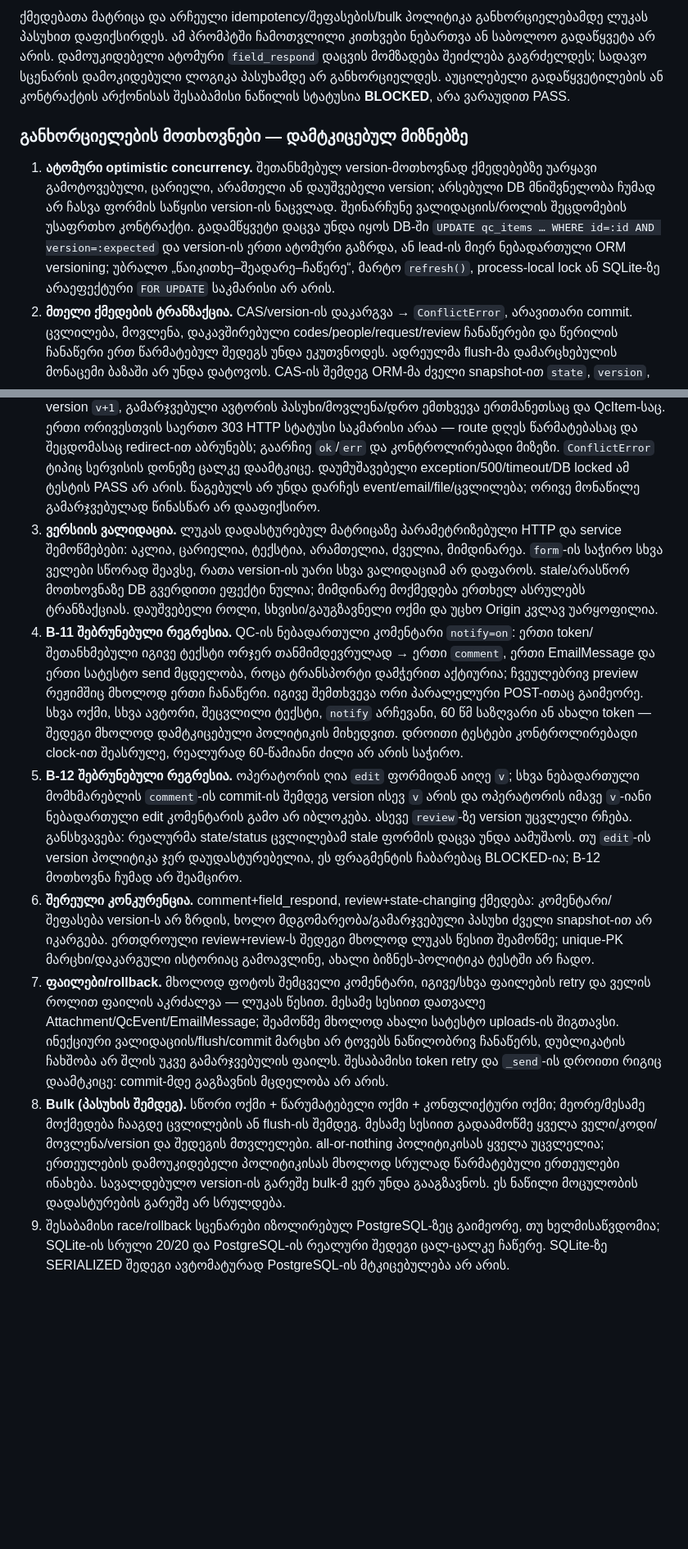
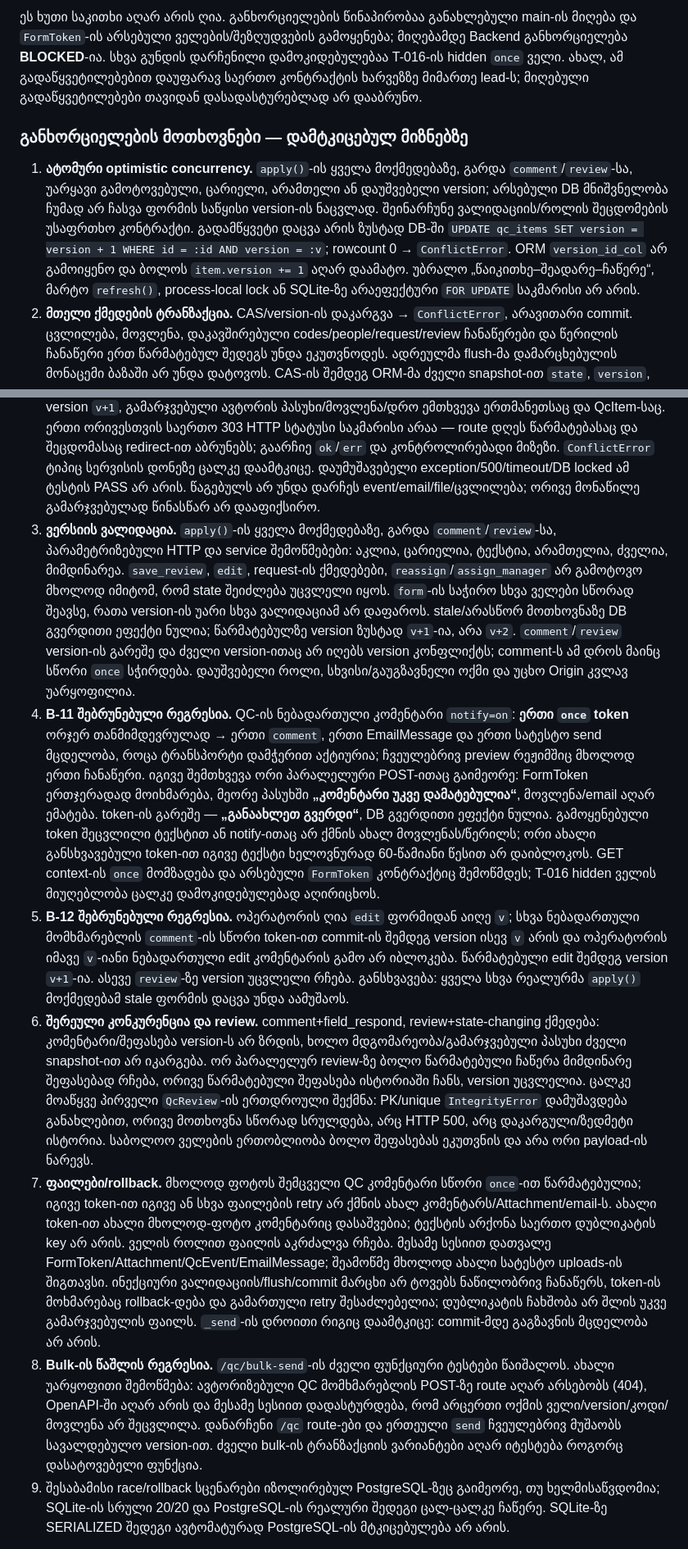
Before and after one commit to lnukradze/qc-platforma, a Markdown page: docs/tasks/T-019-concurrency-backend.md, 2 parts joined by grey strips. Shown at 82% size. GitHub-like rendering; blank space fills up the shorter version.

```diff
--- a/docs/tasks/T-019-concurrency-backend.md
+++ b/docs/tasks/T-019-concurrency-backend.md
@@ -78,9 +80,9 @@
 
-ქმედებათა მატრიცა და არჩეული idempotency/შეფასების/bulk პოლიტიკა განხორციელებამდე ლუკას პასუხით დაფიქსირდეს. ამ პრომპტში ჩამოთვლილი კითხვები ნებართვა ან საბოლოო გადაწყვეტა არ არის. დამოუკიდებელი ატომური `field_respond` დაცვის მომზადება შეიძლება გაგრძელდეს; სადავო სცენარის დამოკიდებული ლოგიკა პასუხამდე არ განხორციელდეს. აუცილებელი გადაწყვეტილების ან კონტრაქტის არქონისას შესაბამისი ნაწილის სტატუსია **BLOCKED**, არა ვარაუდით PASS.
+ეს ხუთი საკითხი აღარ არის ღია. განხორციელების წინაპირობაა განახლებული main-ის მიღება და `FormToken`-ის არსებული ველების/შეზღუდვების გამოყენება; მიღებამდე Backend განხორციელება **BLOCKED**-ია. სხვა გუნდის დარჩენილი დამოკიდებულებაა T-016-ის hidden `once` ველი. ახალ, ამ გადაწყვეტილებებით დაუფარავ საერთო კონტრაქტის ხარვეზზე მიმართე lead-ს; მიღებული გადაწყვეტილებები თავიდან დასადასტურებლად არ დააბრუნო.
 
 ### განხორციელების მოთხოვნები — დამტკიცებულ მიზნებზე
 
-1. **ატომური optimistic concurrency.** შეთანხმებულ version-მოთხოვნად ქმედებებზე უარყავი გამოტოვებული, ცარიელი, არამთელი ან დაუშვებელი version; არსებული DB მნიშვნელობა ჩუმად არ ჩასვა ფორმის საწყისი version-ის ნაცვლად. შეინარჩუნე ვალიდაციის/როლის შეცდომების უსაფრთხო კონტრაქტი. გადამწყვეტი დაცვა უნდა იყოს DB-ში `UPDATE qc_items … WHERE id=:id AND version=:expected` და version-ის ერთი ატომური გაზრდა, ან lead-ის მიერ ნებადართული ORM versioning; უბრალო „წაიკითხე–შეადარე–ჩაწერე“, მარტო `refresh()`, process-local lock ან SQLite-ზე არაეფექტური `FOR UPDATE` საკმარისი არ არის.
+1. **ატომური optimistic concurrency.** `apply()`-ის ყველა მოქმედებაზე, გარდა `comment`/`review`-სა, უარყავი გამოტოვებული, ცარიელი, არამთელი ან დაუშვებელი version; არსებული DB მნიშვნელობა ჩუმად არ ჩასვა ფორმის საწყისი version-ის ნაცვლად. შეინარჩუნე ვალიდაციის/როლის შეცდომების უსაფრთხო კონტრაქტი. გადამწყვეტი დაცვა არის ზუსტად DB-ში `UPDATE qc_items SET version = version + 1 WHERE id = :id AND version = :v`; rowcount 0 → `ConflictError`. ORM `version_id_col` არ გამოიყენო და ბოლოს `item.version += 1` აღარ დაამატო. უბრალო „წაიკითხე–შეადარე–ჩაწერე“, მარტო `refresh()`, process-local lock ან SQLite-ზე არაეფექტური `FOR UPDATE` საკმარისი არ არის.
 2. **მთელი ქმედების ტრანზაქცია.** CAS/version-ის დაკარგვა → `ConflictError`, არავითარი commit. ცვლილება, მოვლენა, დაკავშირებული codes/people/request/review ჩანაწერები და წერილის ჩანაწერი ერთ წარმატებულ შედეგს უნდა ეკუთვნოდეს. ადრეულმა flush-მა დამარცხებულის მონაცემი ბაზაში არ უნდა დატოვოს. CAS-ის შემდეგ ORM-მა ძველი snapshot-ით `state`, `version`, მომხმარებლის პასუხი ან სხვა ატრიბუტები უკან არ გადაწეროს; successful state-changing მოქმედებაზე version ზუსტად ერთხელ იზრდება. `apply()`-ში შიდა commit-მა route-ის ტრანზაქცია არ დაყოს.
 3. **კონფლიქტის ერთიანი შედეგი.** ორი უფლებამოსილი ამზომველი ერთი `expected_version`-ით: გამარჯვებული აფიქსირებს თავის პასუხს, მეორე იღებს `ConflictError`-ის გზას; დაკარგული მცდელობა ახალ version-ზე ავტომატურად არ განმეორდეს როგორც ახალი პასუხი. წაგებულმა შეიძლება `available_actions()`-ში უკვე შეცვლილი მდგომარეობა ნახოს — ასეთ დამტკიცებულ stale-response შემთხვევაშიც დაცული იყოს შეთანხმებული კონფლიქტის განმარტება, არა უბრალოდ ზოგადი role/state უარი. rollback-ის შემდეგ ახალი, სანდო ჩანაწერიდან აჩვენე არსებული „ამ ოქმზე პასუხი უკვე გაგზავნა …“ შეტყობინება; არც დაუმთავრებელი ტრანზაქცია და არც 500.
 4. **SQLite და PostgreSQL.** არჩეული სტრატეგია ორივე დიალექტზე სწორი იყოს. SQLite-ის `busy/locked` ან PostgreSQL-ის serialization/deadlock-ის ნებისმიერი შეცდომა ავტომატურად „წარმატებულ კონფლიქტად“ არ მონიშნო. თუ bounded retry საჭიროა, დაასაბუთე და შეინარჩუნე თავდაპირველი expected version/ოპერაციის იდენტობა; მხოლოდ გადამოწმებული stale-write მიათვალე ერთ დამარცხებულ კონკურენტულ მცდელობას. Python mutex-ის ან ტესტის სერიალიზაციის საშუალებით „20/20“-ის მიღება დაუშვებელია.
@@ -101,12 +103,12 @@
 
 1. **20 დამოუკიდებელი რბოლა.** ყოველ რაუნდში თავიდან მოამზადე შესაბამისი ოქმის საწყისი მდგომარეობა/version; fixture ცვლილებები commit-დეს worker-ების დაწყებამდე. ორი სხვადასხვა ავტორიზებული HTTP სესია, ორი thread, ორი დამოუკიდებელი DB Session/კავშირი; ერთი `expected_version`, დაწყების barrier/event და თითოეული futures-ის timeout. ორივე POST რეალურად გადაიფაროს; დაამტკიცე, რომ ორივე ხედავდა ერთ საწყის ვერსიას, საჭიროებისას მხოლოდ ტესტში გამოყენებული სინქრონიზაციით CAS-მდე. worker-ებში საერთო Session/ORM ობიექტი ან ტესტის lock-ით რიგრიგობით commit არ გამოიყენო. write lock-ის აღების შემდეგ ერთმანეთის მომლოდინე barrier deadlock-ს ნუ შექმნი; `sleep` მარტო race-ის მტკიცებულება არ არის.
 2. თითო რაუნდის შედეგი შეამოწმე **მესამე, ახალ Session-ში commit-ების შემდეგ**: ზუსტად ერთი წარმატებული მოქმედება, ერთი domain `ConflictError`-ის გზა, ერთი `field_responded` მოვლენა, version `v+1`, გამარჯვებული ავტორის პასუხი/მოვლენა/დრო ემთხვევა ერთმანეთსაც და QcItem-საც. ერთი ორივესთვის საერთო 303 HTTP სტატუსი საკმარისი არაა — route დღეს წარმატებასაც და შეცდომასაც redirect-ით აბრუნებს; გაარჩიე `ok`/`err` და კონტროლირებადი მიზეზი. `ConflictError` ტიპიც სერვისის დონეზე ცალკე დაამტკიცე. დაუმუშავებელი exception/500/timeout/DB locked ამ ტესტის PASS არ არის. წაგებულს არ უნდა დარჩეს event/email/file/ცვლილება; ორივე მონაწილე გამარჯვებულად წინასწარ არ დააფიქსირო.
-3. **ვერსიის ვალიდაცია.** ლუკას დადასტურებულ მატრიცაზე პარამეტრიზებული HTTP და service შემოწმებები: აკლია, ცარიელია, ტექსტია, არამთელია, ძველია, მიმდინარეა. `form`-ის საჭირო სხვა ველები სწორად შეავსე, რათა version-ის უარი სხვა ვალიდაციამ არ დაფაროს. stale/არასწორ მოთხოვნაზე DB გვერდითი ეფექტი ნულია; მიმდინარე მოქმედება ერთხელ ასრულებს ტრანზაქციას. დაუშვებელი როლი, სხვისი/გაუგზავნელი ოქმი და უცხო Origin კვლავ უარყოფილია.
-4. **B-11 შებრუნებული რეგრესია.** QC-ის ნებადართული კომენტარი `notify=on`: ერთი token/შეთანხმებული იგივე ტექსტი ორჯერ თანმიმდევრულად → ერთი `comment`, ერთი EmailMessage და ერთი სატესტო send მცდელობა, როცა ტრანსპორტი დამჭერით აქტიურია; ჩვეულებრივ preview რეჟიმშიც მხოლოდ ერთი ჩანაწერი. იგივე შემთხვევა ორი პარალელური POST-ითაც გაიმეორე. სხვა ოქმი, სხვა ავტორი, შეცვლილი ტექსტი, `notify` არჩევანი, 60 წმ საზღვარი ან ახალი token — შედეგი მხოლოდ დამტკიცებული პოლიტიკის მიხედვით. დროითი ტესტები კონტროლირებადი clock-ით შეასრულე, რეალურად 60-წამიანი ძილი არ არის საჭირო.
-5. **B-12 შებრუნებული რეგრესია.** ოპერატორის ღია `edit` ფორმიდან აიღე `v`; სხვა ნებადართული მომხმარებლის `comment`-ის commit-ის შემდეგ version ისევ `v` არის და ოპერატორის იმავე `v`-იანი ნებადართული edit კომენტარის გამო არ იბლოკება. ასევე `review`-ზე version უცვლელი რჩება. განსხვავება: რეალურმა state/status ცვლილებამ stale ფორმის დაცვა უნდა აამუშაოს. თუ `edit`-ის version პოლიტიკა ჯერ დაუდასტურებელია, ეს ფრაგმენტის ჩაბარებაც BLOCKED-ია; B-12 მოთხოვნა ჩუმად არ შეამცირო.
-6. **შერეული კონკურენცია.** comment+field_respond, review+state-changing ქმედება: კომენტარი/შეფასება version-ს არ ზრდის, ხოლო მდგომარეობა/გამარჯვებული პასუხი ძველი snapshot-ით არ იკარგება. ერთდროული review+review-ს შედეგი მხოლოდ ლუკას წესით შეამოწმე; unique-PK მარცხი/დაკარგული ისტორიაც გამოავლინე, ახალი ბიზნეს-პოლიტიკა ტესტში არ ჩადო.
-7. **ფაილები/rollback.** მხოლოდ ფოტოს შემცველი კომენტარი, იგივე/სხვა ფაილების retry და ველის როლით ფაილის აკრძალვა — ლუკას წესით. მესამე სესიით დათვალე Attachment/QcEvent/EmailMessage; შეამოწმე მხოლოდ ახალი სატესტო uploads-ის შიგთავსი. ინექციური ვალიდაციის/flush/commit მარცხი არ ტოვებს ნაწილობრივ ჩანაწერს, დუბლიკატის ჩახშობა არ შლის უკვე გამარჯვებულის ფაილს. შესაბამისი token retry და `_send`-ის დროითი რიგიც დაამტკიცე: commit-მდე გაგზავნის მცდელობა არ არის.
-8. **Bulk (პასუხის შემდეგ).** სწორი ოქმი + წარუმატებელი ოქმი + კონფლიქტური ოქმი; მეორე/მესამე მოქმედება ჩააგდე ცვლილების ან flush-ის შემდეგ. მესამე სესიით გადაამოწმე ყველა ველი/კოდი/მოვლენა/version და შედეგის მთვლელები. all-or-nothing პოლიტიკისას ყველა უცვლელია; ერთეულების დამოუკიდებელი პოლიტიკისას მხოლოდ სრულად წარმატებული ერთეულები ინახება. სავალდებულო version-ის გარეშე bulk-მ ვერ უნდა გააგზავნოს. ეს ნაწილი მოცულობის დადასტურების გარეშე არ სრულდება.
+3. **ვერსიის ვალიდაცია.** `apply()`-ის ყველა მოქმედებაზე, გარდა `comment`/`review`-სა, პარამეტრიზებული HTTP და service შემოწმებები: აკლია, ცარიელია, ტექსტია, არამთელია, ძველია, მიმდინარეა. `save_review`, `edit`, request-ის ქმედებები, `reassign`/`assign_manager` არ გამოტოვო მხოლოდ იმიტომ, რომ state შეიძლება უცვლელი იყოს. `form`-ის საჭირო სხვა ველები სწორად შეავსე, რათა version-ის უარი სხვა ვალიდაციამ არ დაფაროს. stale/არასწორ მოთხოვნაზე DB გვერდითი ეფექტი ნულია; წარმატებულზე version ზუსტად `v+1`-ია, არა `v+2`. `comment`/`review` version-ის გარეშე და ძველი version-ითაც არ იღებს version კონფლიქტს; comment-ს ამ დროს მაინც სწორი `once` სჭირდება. დაუშვებელი როლი, სხვისი/გაუგზავნელი ოქმი და უცხო Origin კვლავ უარყოფილია.
+4. **B-11 შებრუნებული რეგრესია.** QC-ის ნებადართული კომენტარი `notify=on`: **ერთი `once` token** ორჯერ თანმიმდევრულად → ერთი `comment`, ერთი EmailMessage და ერთი სატესტო send მცდელობა, როცა ტრანსპორტი დამჭერით აქტიურია; ჩვეულებრივ preview რეჟიმშიც მხოლოდ ერთი ჩანაწერი. იგივე შემთხვევა ორი პარალელური POST-ითაც გაიმეორე: FormToken ერთჯერადად მოიხმარება, მეორე პასუხში **„კომენტარი უკვე დამატებულია“**, მოვლენა/email აღარ ემატება. token-ის გარეშე — **„განაახლეთ გვერდი“**, DB გვერდითი ეფექტი ნულია. გამოყენებული token შეცვლილი ტექსტით ან notify-ითაც არ ქმნის ახალ მოვლენას/წერილს; ორი ახალი განსხვავებული token-ით იგივე ტექსტი ხელოვნურად 60-წამიანი წესით არ დაიბლოკოს. GET context-ის `once` მომზადება და არსებული `FormToken` კონტრაქტიც შემოწმდეს; T-016 hidden ველის მიუღებლობა ცალკე დამოკიდებულებად აღირიცხოს.
+5. **B-12 შებრუნებული რეგრესია.** ოპერატორის ღია `edit` ფორმიდან აიღე `v`; სხვა ნებადართული მომხმარებლის `comment`-ის სწორი token-ით commit-ის შემდეგ version ისევ `v` არის და ოპერატორის იმავე `v`-იანი ნებადართული edit კომენტარის გამო არ იბლოკება. წარმატებული edit შემდეგ version `v+1`-ია. ასევე `review`-ზე version უცვლელი რჩება. განსხვავება: ყველა სხვა რეალურმა `apply()` მოქმედებამ stale ფორმის დაცვა უნდა აამუშაოს.
+6. **შერეული კონკურენცია და review.** comment+field_respond, review+state-changing ქმედება: კომენტარი/შეფასება version-ს არ ზრდის, ხოლო მდგომარეობა/გამარჯვებული პასუხი ძველი snapshot-ით არ იკარგება. ორ პარალელურ review-ზე ბოლო წარმატებული ჩაწერა მიმდინარე შეფასებად რჩება, ორივე წარმატებული შეფასება ისტორიაში ჩანს, version უცვლელია. ცალკე მოაწყვე პირველი `QcReview`-ის ერთდროული შექმნა: PK/unique `IntegrityError` დამუშავდება განახლებით, ორივე მოთხოვნა სწორად სრულდება, არც HTTP 500, არც დაკარგული/ზედმეტი ისტორია. საბოლოო ველების ერთობლიობა ბოლო შეფასებას ეკუთვნის და არა ორი payload-ის ნარევს.
+7. **ფაილები/rollback.** მხოლოდ ფოტოს შემცველი QC კომენტარი სწორი `once`-ით წარმატებულია; იგივე token-ით იგივე ან სხვა ფაილების retry არ ქმნის ახალ კომენტარს/Attachment/email-ს. ახალი token-ით ახალი მხოლოდ-ფოტო კომენტარიც დასაშვებია; ტექსტის არქონა საერთო დუბლიკატის key არ არის. ველის როლით ფაილის აკრძალვა რჩება. მესამე სესიით დათვალე FormToken/Attachment/QcEvent/EmailMessage; შეამოწმე მხოლოდ ახალი სატესტო uploads-ის შიგთავსი. ინექციური ვალიდაციის/flush/commit მარცხი არ ტოვებს ნაწილობრივ ჩანაწერს, token-ის მოხმარებაც rollback-დება და გამართული retry შესაძლებელია; დუბლიკატის ჩახშობა არ შლის უკვე გამარჯვებულის ფაილს. `_send`-ის დროითი რიგიც დაამტკიცე: commit-მდე გაგზავნის მცდელობა არ არის.
+8. **Bulk-ის წაშლის რეგრესია.** `/qc/bulk-send`-ის ძველი ფუნქციური ტესტები წაიშალოს. ახალი უარყოფითი შემოწმება: ავტორიზებული QC მომხმარებლის POST-ზე route აღარ არსებობს (404), OpenAPI-ში აღარ არის და მესამე სესიით დადასტურდება, რომ არცერთი ოქმის ველი/version/კოდი/მოვლენა არ შეცვლილა. დანარჩენი `/qc` route-ები და ერთეული `send` ჩვეულებრივ მუშაობს სავალდებულო version-ით. ძველი bulk-ის ტრანზაქციის ვარიანტები აღარ იტესტება როგორც დასატოვებელი ფუნქცია.
 9. შესაბამისი race/rollback სცენარები იზოლირებულ PostgreSQL-ზეც გაიმეორე, თუ ხელმისაწვდომია; SQLite-ის სრული 20/20 და PostgreSQL-ის რეალური შედეგი ცალ-ცალკე ჩაწერე. SQLite-ზე SERIALIZED შედეგი ავტომატურად PostgreSQL-ის მტკიცებულება არ არის.
 
 მიზნობრივი, შემდეგ სრული გაშვება (მხოლოდ განხორციელების ეტაპზე):
```
Also changed, not shown: other parts of docs/tasks/T-019-concurrency-backend.md (+21 -19 lines).
